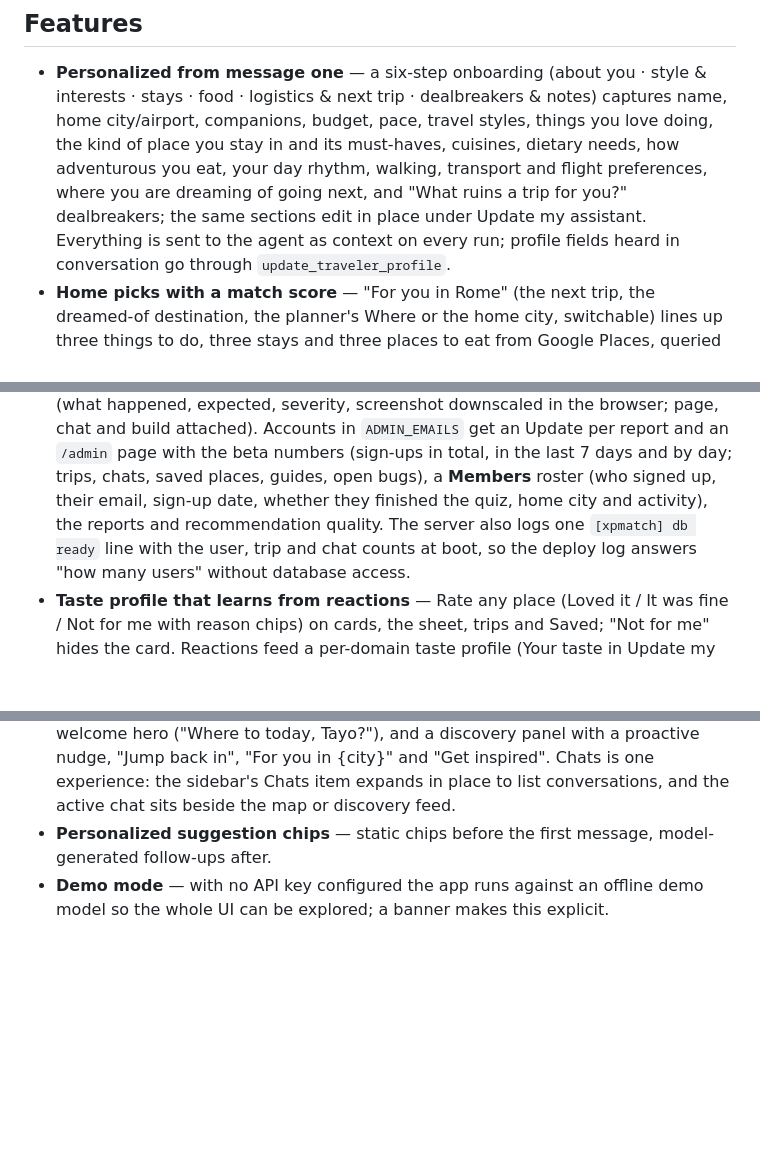
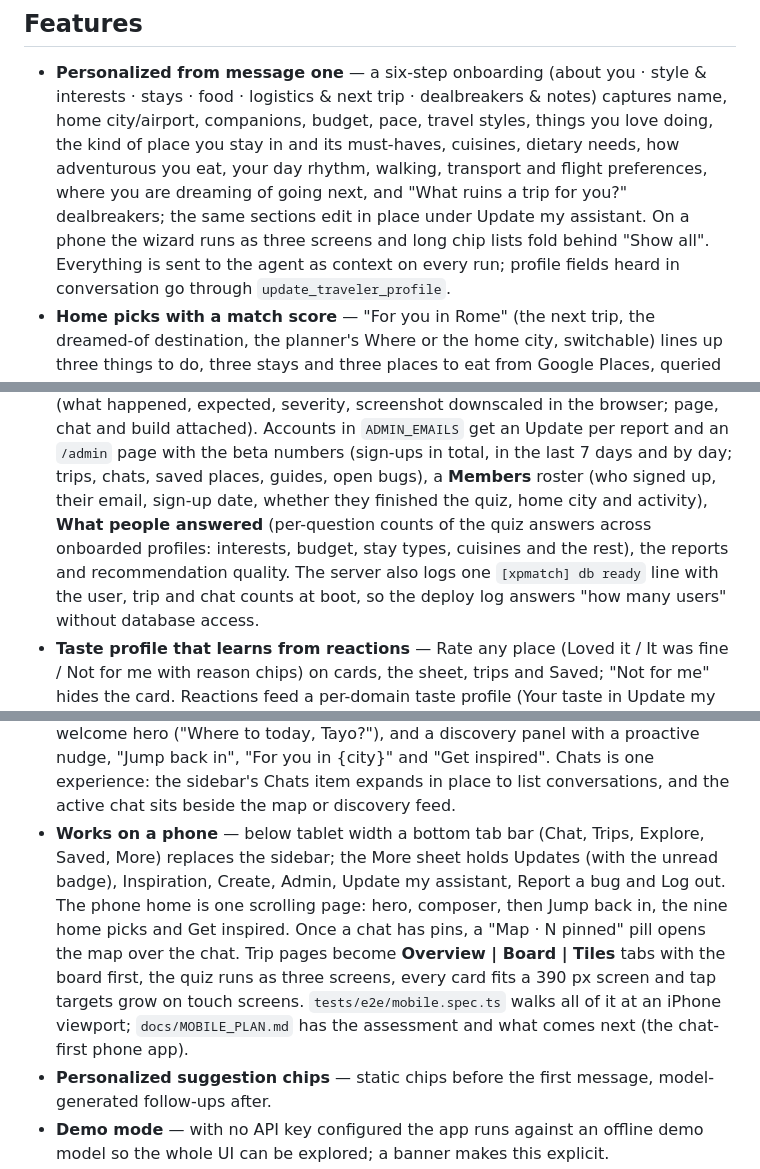
Before and after one commit to TayoAki/XPMatchv1, a Markdown page: README.md, 3 parts joined by grey strips. Rendered like a GitHub page; blank space fills up the shorter version.

```diff
--- a/README.md
+++ b/README.md
@@ -18,7 +18,8 @@ in development), and the app deploys to **Railway** with the included Dockerfile
   budget, pace, travel styles, things you love doing, the kind of place you stay in and its
   must-haves, cuisines, dietary needs, how adventurous you eat, your day rhythm, walking, transport
   and flight preferences, where you are dreaming of going next, and "What ruins a trip for you?"
-  dealbreakers; the same sections edit in place under Update my assistant. Everything is sent to the
+  dealbreakers; the same sections edit in place under Update my assistant. On a phone the wizard
+  runs as three screens and long chip lists fold behind "Show all". Everything is sent to the
   agent as context on every run; profile fields heard in conversation go through
   `update_traveler_profile`.
 - **Home picks with a match score** — "For you in Rome" (the next trip, the dreamed-of destination,
@@ -62,7 +63,9 @@ in development), and the app deploys to **Railway** with the included Dockerfile
   `ADMIN_EMAILS` get an Update per report and an `/admin` page with the beta numbers (sign-ups in
   total, in the last 7 days and by day; trips, chats, saved places, guides, open bugs), a **Members**
   roster (who signed up, their email, sign-up date, whether they finished the quiz, home city and
-  activity), the reports and recommendation quality. The server also logs one `[xpmatch] db ready` line
+  activity), **What people answered** (per-question counts of the quiz answers across onboarded
+  profiles: interests, budget, stay types, cuisines and the rest), the reports and recommendation
+  quality. The server also logs one `[xpmatch] db ready` line
   with the user, trip and chat counts at boot, so the deploy log answers "how many users" without
   database access.
 - **Taste profile that learns from reactions** — Rate any place (Loved it / It was fine / Not for me
@@ -124,6 +127,14 @@ in development), and the app deploys to **Railway** with the included Dockerfile
   ("Where to today, Tayo?"), and a discovery panel with a proactive nudge, "Jump back in",
   "For you in {city}" and "Get inspired". Chats is one experience: the sidebar's Chats item expands
   in place to list conversations, and the active chat sits beside the map or discovery feed.
+- **Works on a phone** — below tablet width a bottom tab bar (Chat, Trips, Explore, Saved, More)
+  replaces the sidebar; the More sheet holds Updates (with the unread badge), Inspiration, Create,
+  Admin, Update my assistant, Report a bug and Log out. The phone home is one scrolling page: hero,
+  composer, then Jump back in, the nine home picks and Get inspired. Once a chat has pins, a
+  "Map · N pinned" pill opens the map over the chat. Trip pages become **Overview | Board | Tiles**
+  tabs with the board first, the quiz runs as three screens, every card fits a 390 px screen and
+  tap targets grow on touch screens. `tests/e2e/mobile.spec.ts` walks all of it at an iPhone
+  viewport; `docs/MOBILE_PLAN.md` has the assessment and what comes next (the chat-first phone app).
 - **Personalized suggestion chips** — static chips before the first message, model-generated
   follow-ups after.
 - **Demo mode** — with no API key configured the app runs against an offline demo model so the
```
Also changed, not shown: docs/MOBILE_PLAN.md (+2 -1 lines), docs/USER_FLOWS.md (+12 -1 lines).
